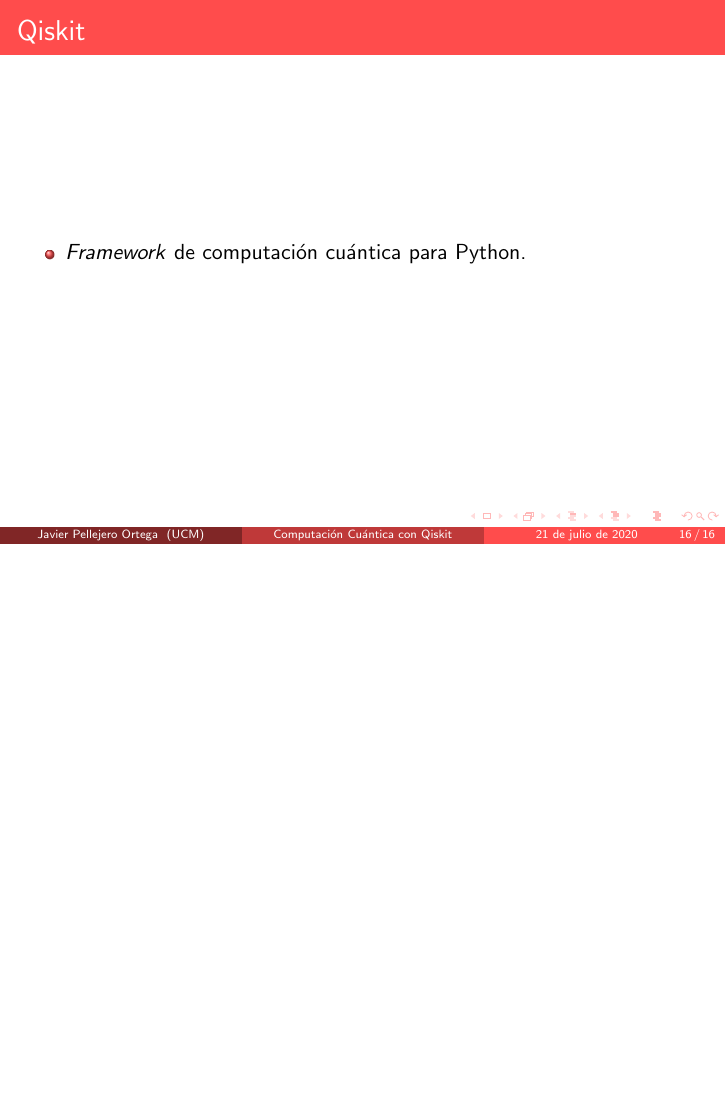
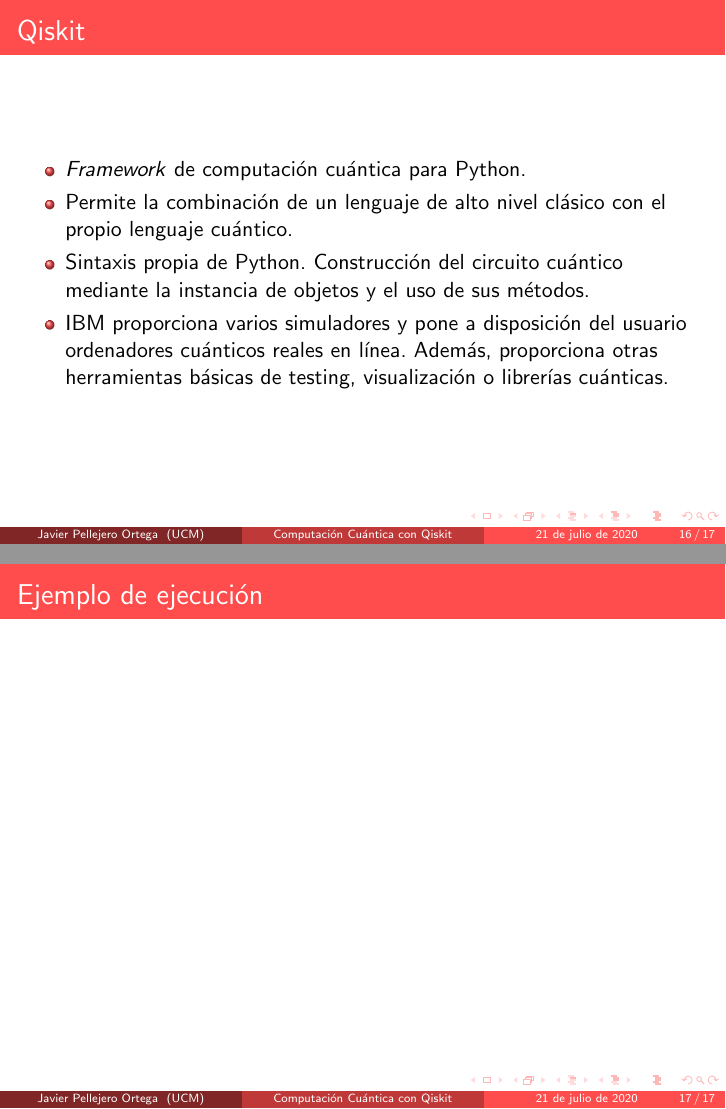
Before and after one commit to javpelle/TFGMatematicas, LaTeX slides (defensa/defensa.tex): page 16 of 16 before the commit and pages 16 and 17 of 17 after it, the two joined at a grey line, the shorter picture padded with empty space. Compiled offline with pdfLaTeX.

Commit message:
Update defensa.tex

```diff
--- a/defensa/defensa.tex
+++ b/defensa/defensa.tex
@@ -175,7 +175,15 @@
 	\frametitle{Qiskit}
 	\begin{itemize}
  	\item \textit{Framework} de computación cuántica para Python.
+ 	\item Permite la combinación de un lenguaje de alto nivel clásico con el propio lenguaje cuántico.
+ 	\item Sintaxis propia de Python. Construcción del circuito cuántico mediante la instancia de objetos y el uso de sus métodos.
+ 	\item IBM proporciona varios simuladores y pone a disposición del usuario ordenadores cuánticos reales en línea. Además, proporciona otras herramientas básicas de testing, visualización o librerías cuánticas.
 	\end{itemize}
+\end{frame}
+
+\begin{frame}
+	\frametitle{Ejemplo de ejecución}
+
 \end{frame}
 
 
```
Also changed, not shown: defensa/defensa.tex (2 more changed lines).
